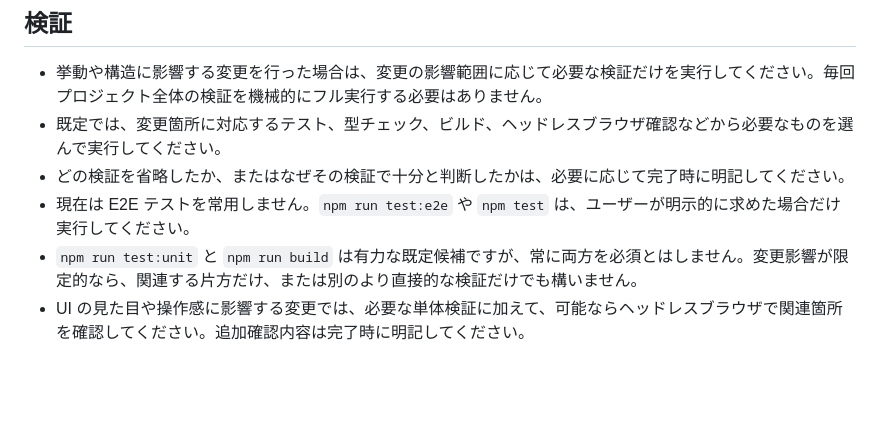
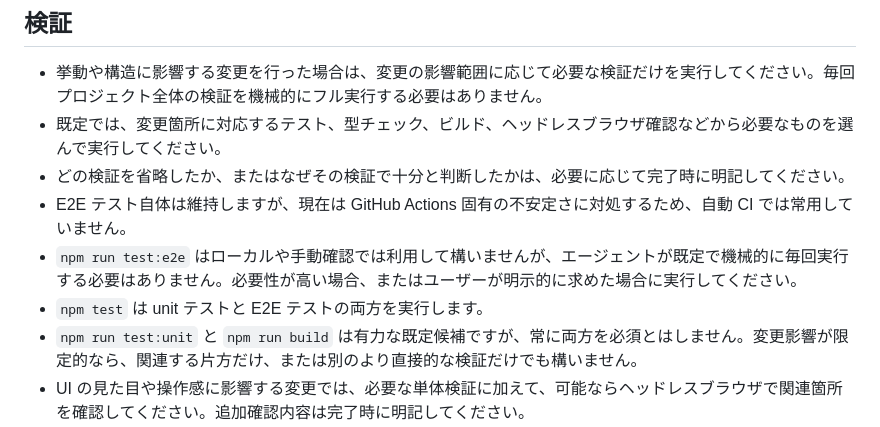
Before and after one commit to novogrammer/goldberg-cell-sim-study, a Markdown page: AGENTS.md, the part around the change. GitHub-like rendering; blank space fills up the shorter version.

Commit message:
e2eテストについて

```diff
--- a/AGENTS.md
+++ b/AGENTS.md
@@ -27,7 +27,9 @@
 - 挙動や構造に影響する変更を行った場合は、変更の影響範囲に応じて必要な検証だけを実行してください。毎回プロジェクト全体の検証を機械的にフル実行する必要はありません。
 - 既定では、変更箇所に対応するテスト、型チェック、ビルド、ヘッドレスブラウザ確認などから必要なものを選んで実行してください。
 - どの検証を省略したか、またはなぜその検証で十分と判断したかは、必要に応じて完了時に明記してください。
-- 現在は E2E テストを常用しません。`npm run test:e2e` や `npm test` は、ユーザーが明示的に求めた場合だけ実行してください。
+- E2E テスト自体は維持しますが、現在は GitHub Actions 固有の不安定さに対処するため、自動 CI では常用していません。
+- `npm run test:e2e` はローカルや手動確認では利用して構いませんが、エージェントが既定で機械的に毎回実行する必要はありません。必要性が高い場合、またはユーザーが明示的に求めた場合に実行してください。
+- `npm test` は unit テストと E2E テストの両方を実行します。
 - `npm run test:unit` と `npm run build` は有力な既定候補ですが、常に両方を必須とはしません。変更影響が限定的なら、関連する片方だけ、または別のより直接的な検証だけでも構いません。
 - UI の見た目や操作感に影響する変更では、必要な単体検証に加えて、可能ならヘッドレスブラウザで関連箇所を確認してください。追加確認内容は完了時に明記してください。
 - E2E の設計方針を変更・追加する場合は、[tests/README.md](/Users/novo/Documents/aptanastudio3workspace/goldberg-cell-sim-study/tests/README.md:1) の方針と整合させてください。
```
Also changed, not shown: README.md (+2 -0 lines).
